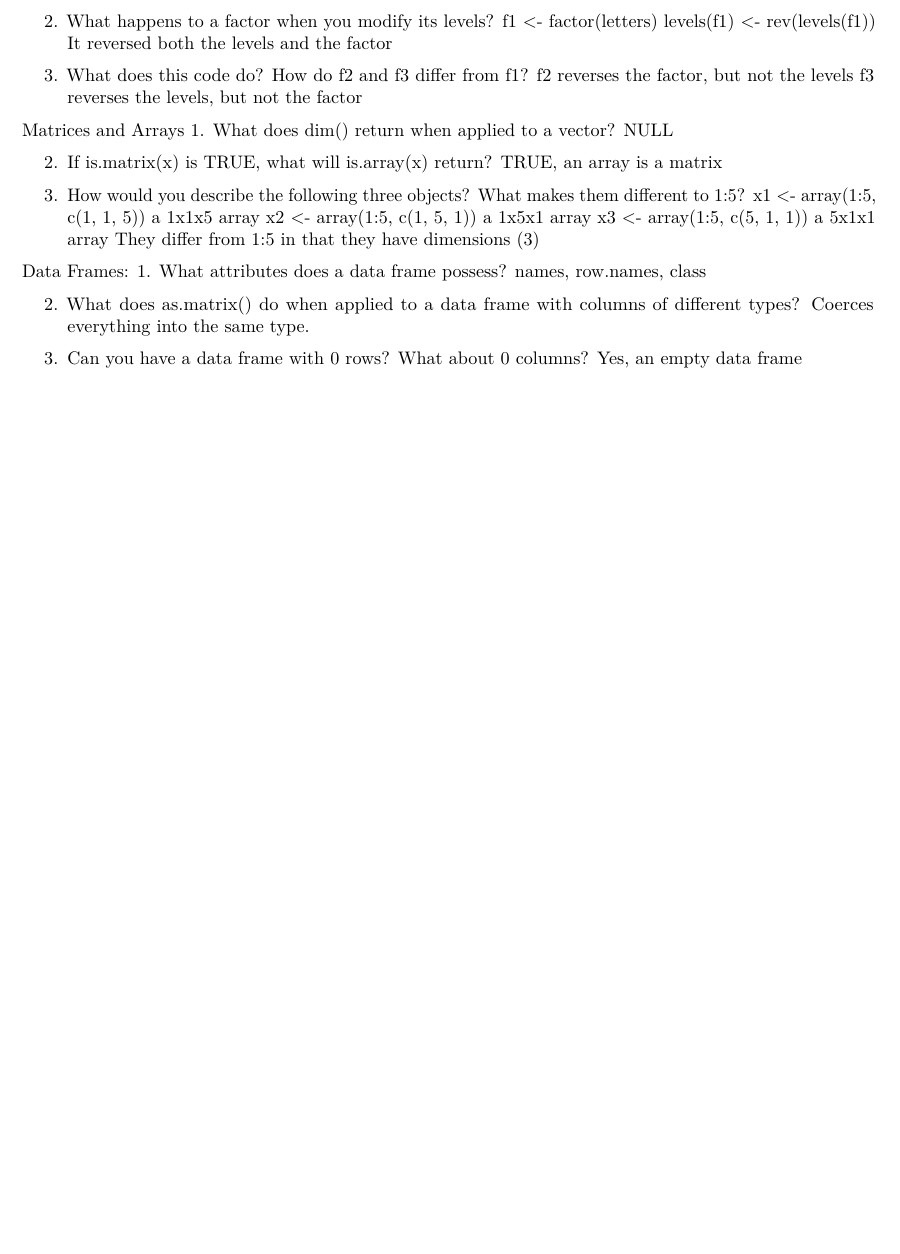
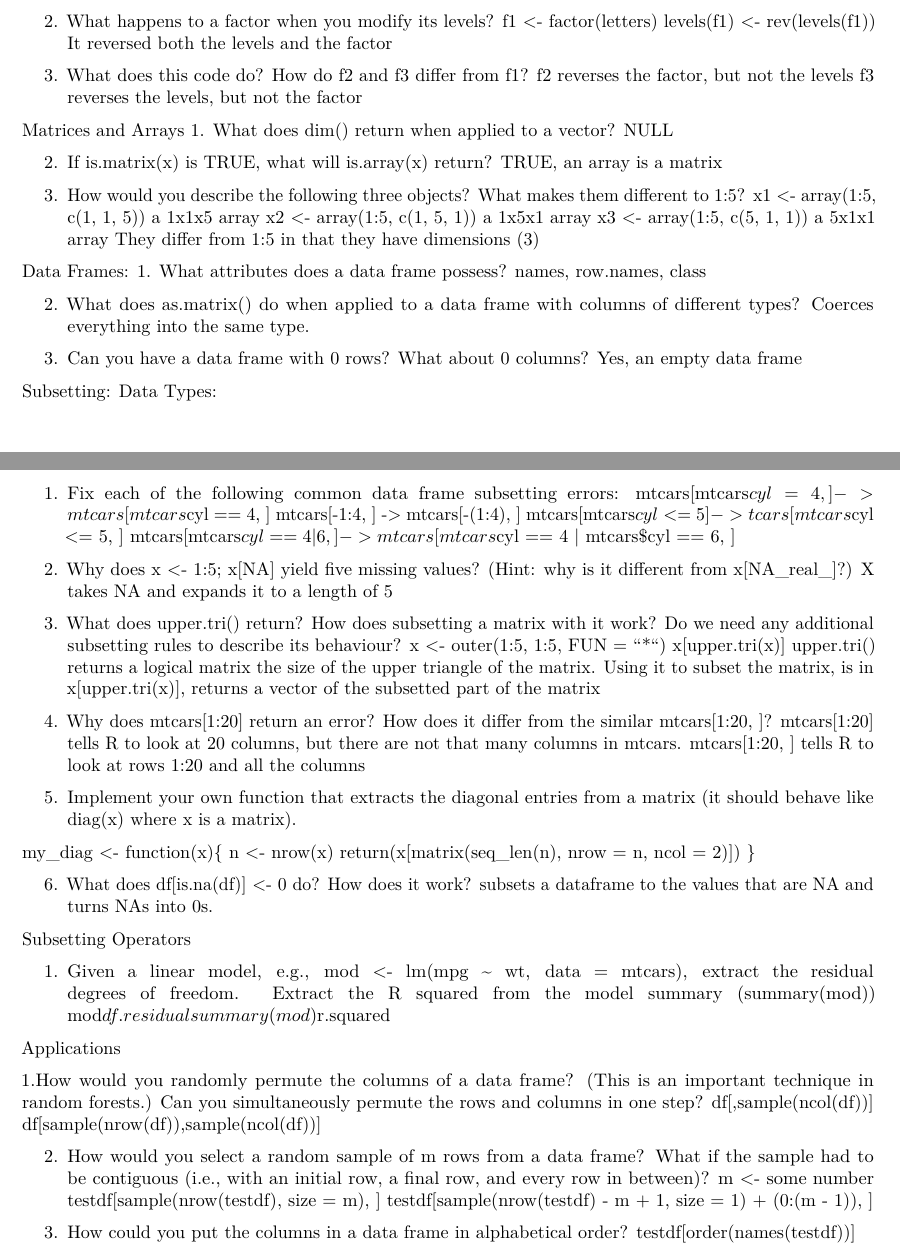
Before and after one commit to zcoeman/PLS900_BBIC, an R Markdown document (HW3/HW 3.Rmd): part of page 3 of 3 before the commit and two parts of pages 3 and 4 of 4 after it, the two joined at a grey line, cut so that both start at the same text, the shorter picture padded with empty space. Rendered offline with R 4.5, knitr and Pandoc, then LaTeX, with nearby package versions.

Commit message:
2nd chapter done

```diff
--- a/HW3/HW 3.Rmd
+++ b/HW3/HW 3.Rmd
@@ -183,3 +183,53 @@ Coerces everything into the same type.
 
 3. Can you have a data frame with 0 rows? What about 0 columns?
 Yes, an empty data frame
+
+Subsetting:
+  Data Types:
+
+1. Fix each of the following common data frame subsetting errors:
+mtcars[mtcars$cyl = 4, ] -> mtcars[mtcars$cyl == 4, ]
+mtcars[-1:4, ] -> mtcars[-(1:4), ]
+mtcars[mtcars$cyl <= 5] -> tcars[mtcars$cyl <= 5, ]
+mtcars[mtcars$cyl == 4 | 6, ] -> mtcars[mtcars$cyl == 4 | mtcars$cyl == 6, ]
+
+2. Why does x <- 1:5; x[NA] yield five missing values? (Hint: why is it different from x[NA_real_]?)
+X takes NA and expands it to a length of 5
+
+3. What does upper.tri() return? How does subsetting a matrix with it work? Do we need any additional subsetting rules to describe its behaviour?
+x <- outer(1:5, 1:5, FUN = "*")
+x[upper.tri(x)]
+upper.tri() returns a logical matrix the size of the upper triangle of the matrix. Using it to subset the matrix, is in x[upper.tri(x)], returns a vector of the subsetted part of the matrix
+
+4. Why does mtcars[1:20] return an error? How does it differ from the similar mtcars[1:20, ]?
+mtcars[1:20] tells R to look at 20 columns, but there are not that many columns in mtcars. mtcars[1:20, ] tells R to look at rows 1:20 and all the columns
+
+5. Implement your own function that extracts the diagonal entries from a matrix (it should behave like diag(x) where x is a matrix).
+
+my_diag <- function(x){
+  n <- nrow(x)
+  return(x[matrix(seq_len(n), nrow = n, ncol = 2)])
+}
+
+6. What does df[is.na(df)] <- 0 do? How does it work?
+subsets a dataframe to the values that are NA and turns NAs into 0s.
+
+  Subsetting Operators
+
+1. Given a linear model, e.g., mod <- lm(mpg ~ wt, data = mtcars), extract the residual degrees of freedom. Extract the R squared from the model summary (summary(mod))
+mod$df.residual
+summary(mod)$r.squared
+
+  Applications
+
+1.How would you randomly permute the columns of a data frame? (This is an important technique in random forests.) Can you simultaneously permute the rows and columns in one step?
+df[,sample(ncol(df))]
+df[sample(nrow(df)),sample(ncol(df))]
+
+2. How would you select a random sample of m rows from a data frame? What if the sample had to be contiguous (i.e., with an initial row, a final row, and every row in between)?
+m <- some number
+testdf[sample(nrow(testdf), size = m), ]
+testdf[sample(nrow(testdf) - m + 1, size = 1) + (0:(m - 1)), ]
+
+3. How could you put the columns in a data frame in alphabetical order?
+testdf[order(names(testdf))]
```
